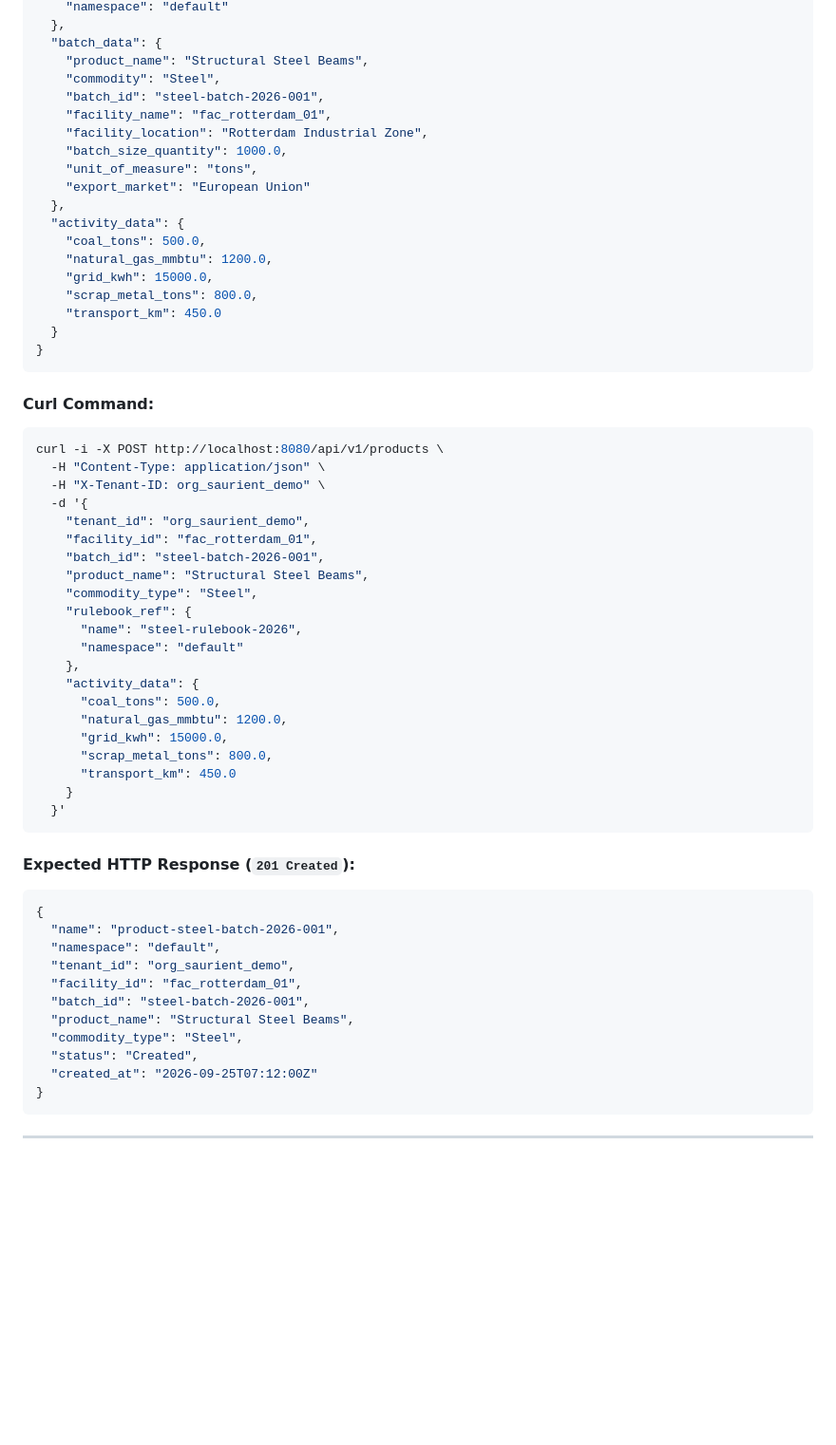
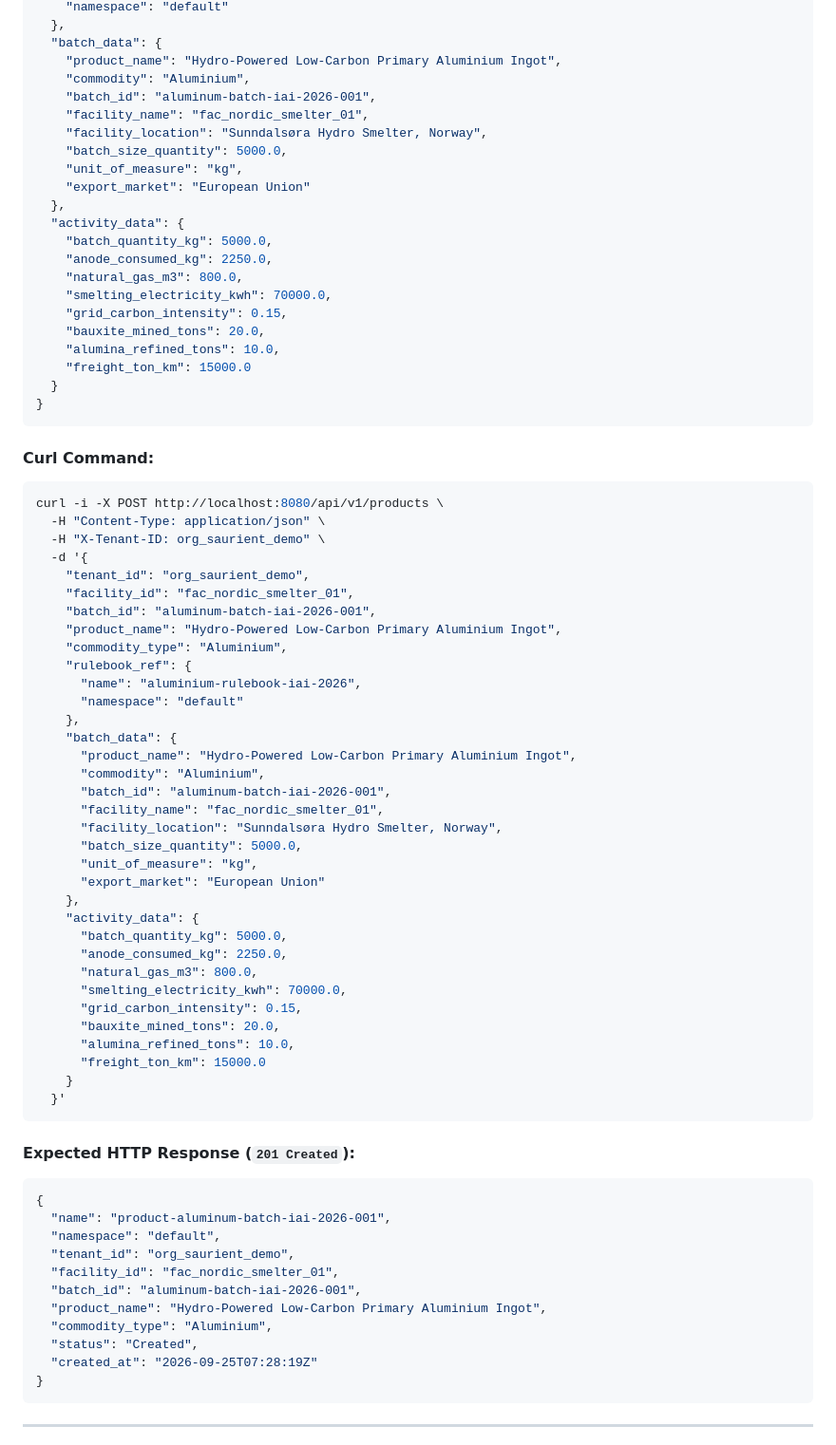
Before and after one commit to dilipmighty245/carbon-poc, a Markdown page: docs/end_to_end_testing_workflow.md, the part around one of its changes. Shown at 95% size. Drawn GitHub-style; blank space fills up the shorter version.

````diff
--- a/docs/end_to_end_testing_workflow.md
+++ b/docs/end_to_end_testing_workflow.md
@@ -388,21 +418,24 @@ Registers a new product batch with activity telemetry. The payload references th
     "namespace": "default"
   },
   "batch_data": {
-    "product_name": "Structural Steel Beams",
-    "commodity": "Steel",
-    "batch_id": "steel-batch-2026-001",
-    "facility_name": "fac_rotterdam_01",
-    "facility_location": "Rotterdam Industrial Zone",
-    "batch_size_quantity": 1000.0,
-    "unit_of_measure": "tons",
+    "product_name": "Hydro-Powered Low-Carbon Primary Aluminium Ingot",
+    "commodity": "Aluminium",
+    "batch_id": "aluminum-batch-iai-2026-001",
+    "facility_name": "fac_nordic_smelter_01",
+    "facility_location": "Sunndalsøra Hydro Smelter, Norway",
+    "batch_size_quantity": 5000.0,
+    "unit_of_measure": "kg",
     "export_market": "European Union"
   },
   "activity_data": {
-    "coal_tons": 500.0,
-    "natural_gas_mmbtu": 1200.0,
-    "grid_kwh": 15000.0,
-    "scrap_metal_tons": 800.0,
-    "transport_km": 450.0
+    "batch_quantity_kg": 5000.0,
+    "anode_consumed_kg": 2250.0,
+    "natural_gas_m3": 800.0,
+    "smelting_electricity_kwh": 70000.0,
+    "grid_carbon_intensity": 0.15,
+    "bauxite_mined_tons": 20.0,
+    "alumina_refined_tons": 10.0,
+    "freight_ton_km": 15000.0
   }
 }
 ```
@@ -414,20 +447,33 @@ curl -i -X POST http://localhost:8080/api/v1/products \
   -H "X-Tenant-ID: org_saurient_demo" \
   -d '{
     "tenant_id": "org_saurient_demo",
-    "facility_id": "fac_rotterdam_01",
-    "batch_id": "steel-batch-2026-001",
-    "product_name": "Structural Steel Beams",
-    "commodity_type": "Steel",
+    "facility_id": "fac_nordic_smelter_01",
+    "batch_id": "aluminum-batch-iai-2026-001",
+    "product_name": "Hydro-Powered Low-Carbon Primary Aluminium Ingot",
+    "commodity_type": "Aluminium",
     "rulebook_ref": {
-      "name": "steel-rulebook-2026",
+      "name": "aluminium-rulebook-iai-2026",
       "namespace": "default"
     },
+    "batch_data": {
+      "product_name": "Hydro-Powered Low-Carbon Primary Aluminium Ingot",
+      "commodity": "Aluminium",
+      "batch_id": "aluminum-batch-iai-2026-001",
+      "facility_name": "fac_nordic_smelter_01",
+      "facility_location": "Sunndalsøra Hydro Smelter, Norway",
+      "batch_size_quantity": 5000.0,
+      "unit_of_measure": "kg",
+      "export_market": "European Union"
+    },
     "activity_data": {
-      "coal_tons": 500.0,
-      "natural_gas_mmbtu": 1200.0,
-      "grid_kwh": 15000.0,
-      "scrap_metal_tons": 800.0,
-      "transport_km": 450.0
+      "batch_quantity_kg": 5000.0,
+      "anode_consumed_kg": 2250.0,
+      "natural_gas_m3": 800.0,
+      "smelting_electricity_kwh": 70000.0,
+      "grid_carbon_intensity": 0.15,
+      "bauxite_mined_tons": 20.0,
+      "alumina_refined_tons": 10.0,
+      "freight_ton_km": 15000.0
     }
   }'
 ```
@@ -435,15 +481,15 @@ curl -i -X POST http://localhost:8080/api/v1/products \
 #### Expected HTTP Response (`201 Created`):
 ```json
 {
-  "name": "product-steel-batch-2026-001",
+  "name": "product-aluminum-batch-iai-2026-001",
   "namespace": "default",
   "tenant_id": "org_saurient_demo",
-  "facility_id": "fac_rotterdam_01",
-  "batch_id": "steel-batch-2026-001",
-  "product_name": "Structural Steel Beams",
-  "commodity_type": "Steel",
+  "facility_id": "fac_nordic_smelter_01",
+  "batch_id": "aluminum-batch-iai-2026-001",
+  "product_name": "Hydro-Powered Low-Carbon Primary Aluminium Ingot",
+  "commodity_type": "Aluminium",
   "status": "Created",
-  "created_at": "2026-09-25T07:12:00Z"
+  "created_at": "2026-09-25T07:28:19Z"
 }
 ```
 
````
Also changed, not shown: other parts of docs/end_to_end_testing_workflow.md (+137 -59 lines).
